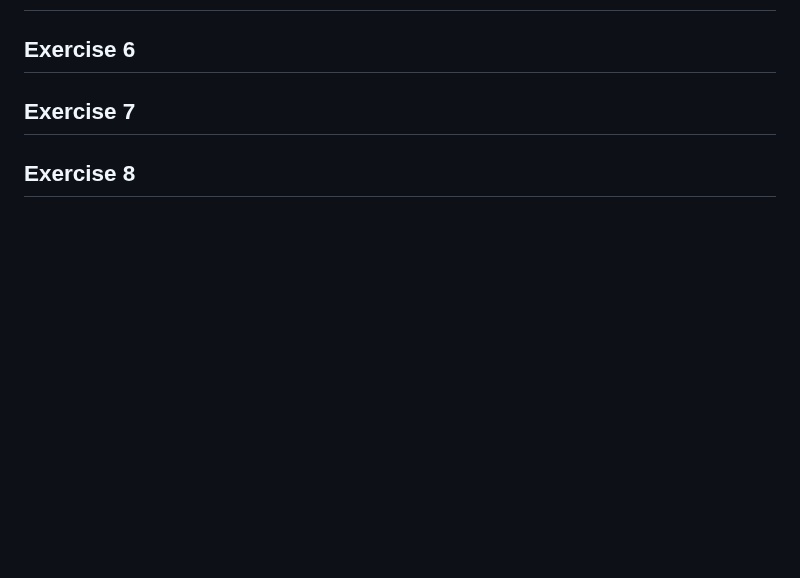
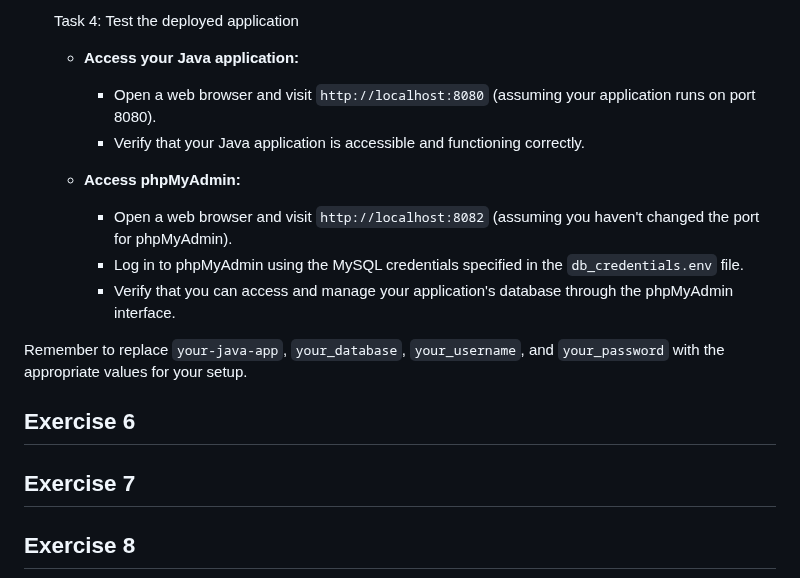
Before and after one commit to karanthakakr04/devops-bootcamp-exercises, a Markdown page: 7 - Container with Docker/chapter7-exercises.md, the part around one of its changes. Rendered like a GitHub page; blank space fills up the shorter version.

```diff
--- a/7 - Container with Docker/chapter7-exercises.md
+++ b/7 - Container with Docker/chapter7-exercises.md
@@ -321,3 +435,15 @@ Volumes are useful in several scenarios:
+- [ ] Task 4: Test the deployed application
+  - **Access your Java application:**
+    - Open a web browser and visit `http://localhost:8080` (assuming your application runs on port 8080).
+    - Verify that your Java application is accessible and functioning correctly.
+
+  - **Access phpMyAdmin:**
+    - Open a web browser and visit `http://localhost:8082` (assuming you haven't changed the port for phpMyAdmin).
+    - Log in to phpMyAdmin using the MySQL credentials specified in the `db_credentials.env` file.
+    - Verify that you can access and manage your application's database through the phpMyAdmin interface.
+
+Remember to replace `your-java-app`, `your_database`, `your_username`, and `your_password` with the appropriate values for your setup.
+
 ## Exercise 6
 
 ## Exercise 7
```
Also changed, not shown: other parts of 7 - Container with Docker/chapter7-exercises.md (+114 -0 lines).
